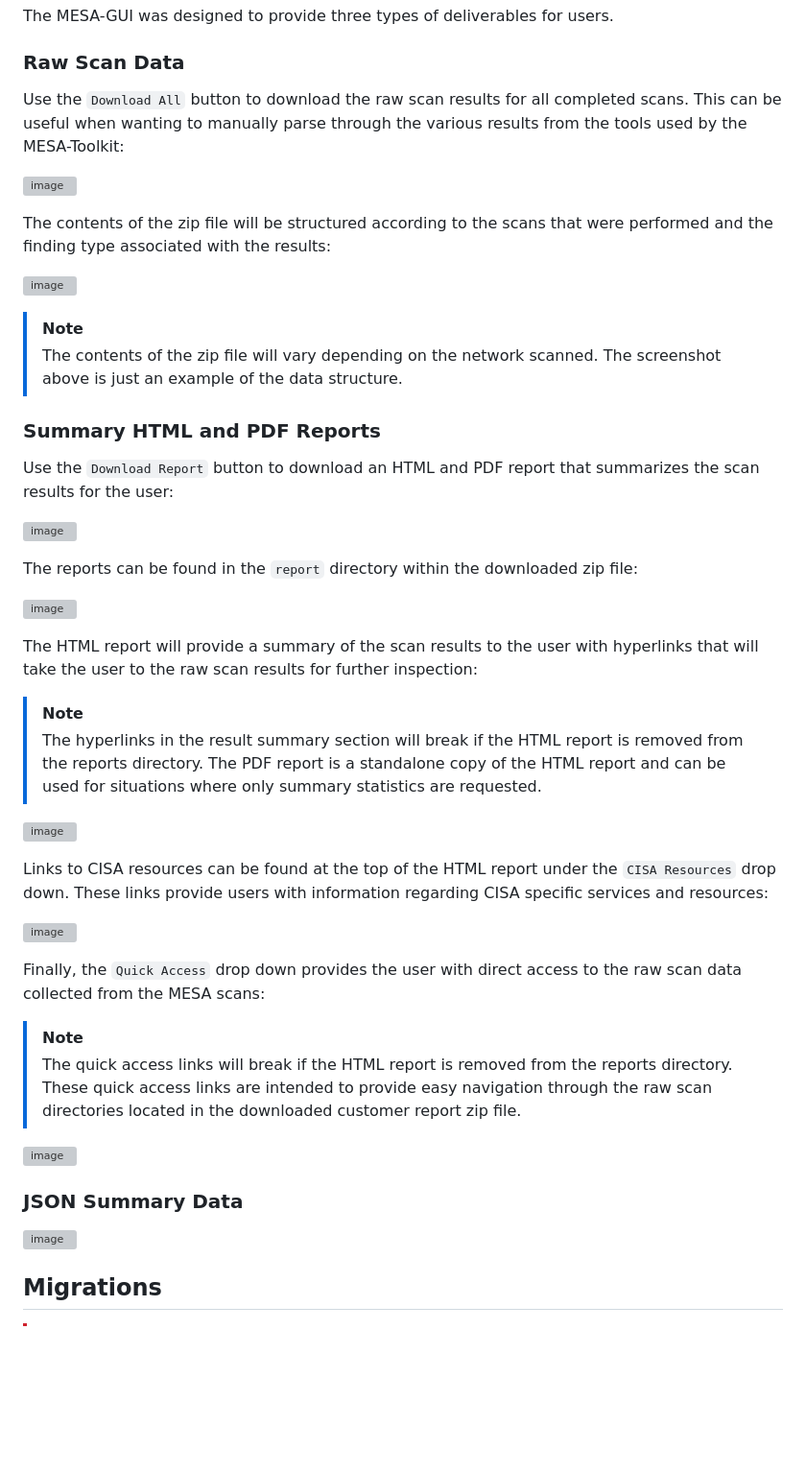
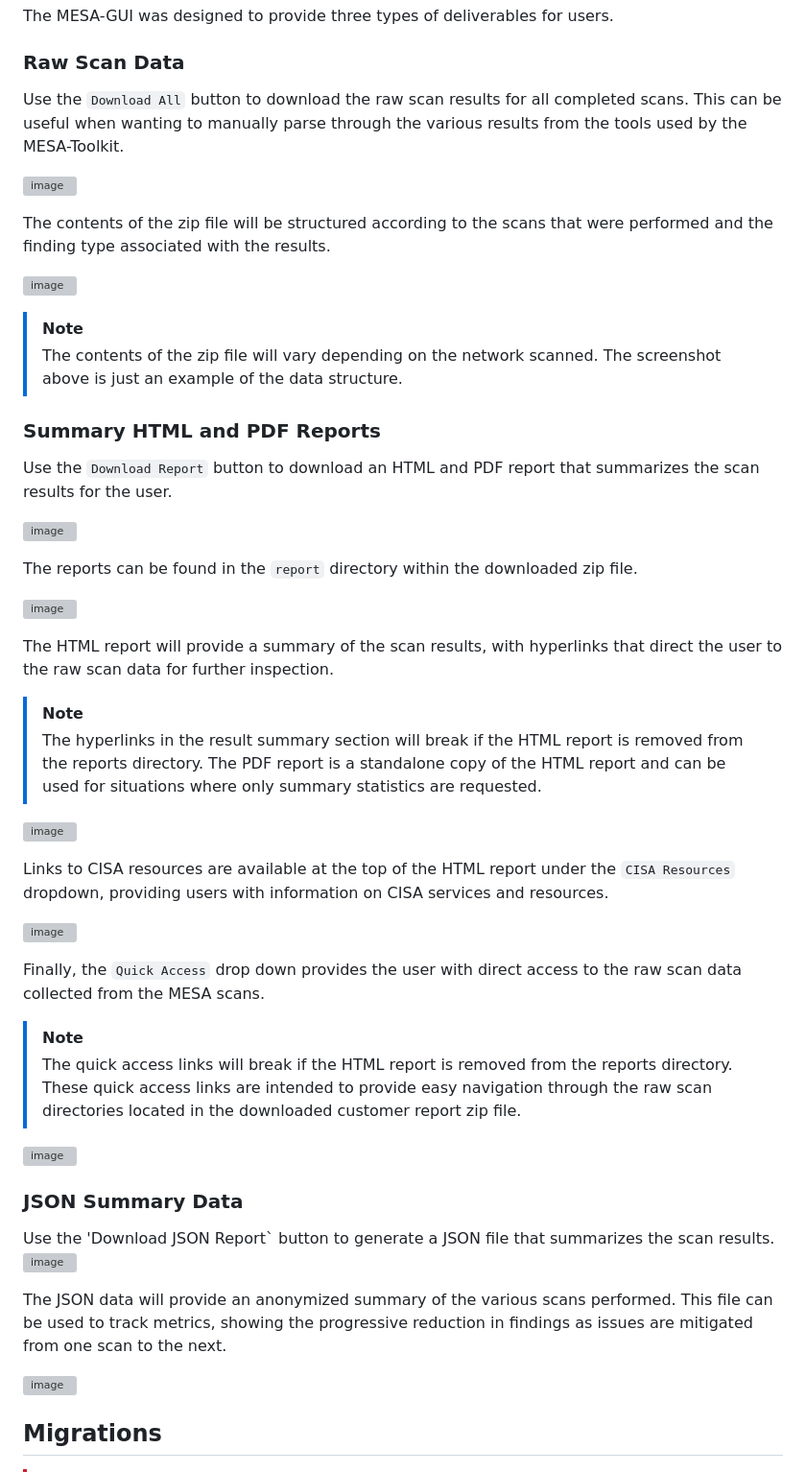
Before and after one commit to cisagov/mesa-gui, a Markdown page: README.md, the part around the change printed below. Shown: that part at 96% size. GitHub-like rendering; blank space fills up the shorter version; grey boxes are pictures that could not be loaded.

```diff
--- a/README.md
+++ b/README.md
@@ -189,11 +189,11 @@ After selecting the ![image](https://github.com/user-attachments/assets/4c1ecc82
 The MESA-GUI was designed to provide three types of deliverables for users.
 
 ### Raw Scan Data
-Use the `Download All` button to download the raw scan results for all completed scans. This can be useful when wanting to manually parse through the various results from the tools used by the MESA-Toolkit:
+Use the `Download All` button to download the raw scan results for all completed scans. This can be useful when wanting to manually parse through the various results from the tools used by the MESA-Toolkit.
 
 ![image](https://github.com/user-attachments/assets/8dbcbd58-d0ab-438c-a8e4-f4919264c9d3)
 
-The contents of the zip file will be structured according to the scans that were performed and the finding type associated with the results:
+The contents of the zip file will be structured according to the scans that were performed and the finding type associated with the results.
 
 ![image](https://github.com/user-attachments/assets/95de4ef7-879b-4546-a7e5-5d2d62aa583b)
 
@@ -201,33 +201,37 @@ The contents of the zip file will be structured according to the scans that were
 >The contents of the zip file will vary depending on the network scanned. The screenshot above is just an example of the data structure.
 
 ### Summary HTML and PDF Reports
-Use the `Download Report` button to download an HTML and PDF report that summarizes the scan results for the user:
+Use the `Download Report` button to download an HTML and PDF report that summarizes the scan results for the user.
 
 ![image](https://github.com/user-attachments/assets/88373564-6d66-4c17-a7c9-18a833f52325)
 
-The reports can be found in the `report` directory within the downloaded zip file:
+The reports can be found in the `report` directory within the downloaded zip file.
 
 ![image](https://github.com/user-attachments/assets/89597eb2-d4aa-4d7a-a2d1-dd9a90059ccf)
 
-The HTML report will provide a summary of the scan results to the user with hyperlinks that will take the user to the raw scan results for further inspection:
+The HTML report will provide a summary of the scan results, with hyperlinks that direct the user to the raw scan data for further inspection.
 >[!NOTE]
 >The hyperlinks in the result summary section will break if the HTML report is removed from the reports directory. The PDF report is a standalone copy of the HTML report and can be used for situations where only summary statistics are requested.
 
 ![image](https://github.com/user-attachments/assets/ed0f9e3a-52a5-4d79-940b-3463997d22b4)
 
-Links to CISA resources can be found at the top of the HTML report under the `CISA Resources` drop down. These links provide users with information regarding CISA specific services and resources:
+Links to CISA resources are available at the top of the HTML report under the `CISA Resources` dropdown, providing users with information on CISA services and resources.
 
 ![image](https://github.com/user-attachments/assets/a1da7ace-09c4-4adf-b62a-16e59f28f520)
 
-Finally, the `Quick Access` drop down provides the user with direct access to the raw scan data collected from the MESA scans:
+Finally, the `Quick Access` drop down provides the user with direct access to the raw scan data collected from the MESA scans.
 >[!NOTE]
 >The quick access links will break if the HTML report is removed from the reports directory. These quick access links are intended to provide easy navigation through the raw scan directories located in the downloaded customer report zip file.
 
 ![image](https://github.com/user-attachments/assets/22b07a37-12f8-4b7d-9a2f-309aa0026a49)
 
 ### JSON Summary Data
+Use the 'Download JSON Report` button to generate a JSON file that summarizes the scan results.
+![image](https://github.com/user-attachments/assets/15e25429-9814-4e66-9eca-1defe0c5b0d0)
 
-![image](https://github.com/user-attachments/assets/15e25429-9814-4e66-9eca-1defe0c5b0d0)
+The JSON data will provide an anonymized summary of the various scans performed. This file can be used to track metrics, showing the progressive reduction in findings as issues are mitigated from one scan to the next.
+
+![image](https://github.com/user-attachments/assets/627c1b57-4a6f-4aab-9143-cff2947c7f37)
 
 ## Migrations
 >[!CAUTION]
```
Also changed, not shown: other parts of README.md (+5 -5 lines).
